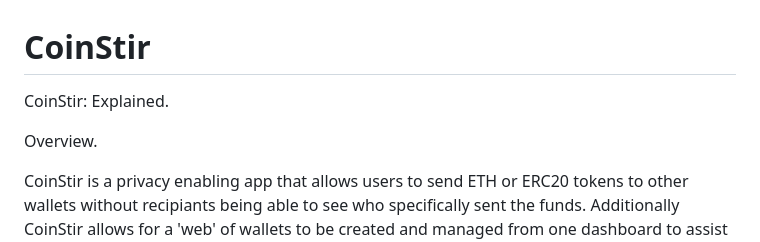
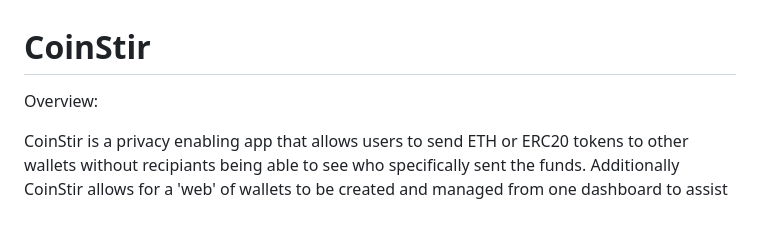
Before and after one commit to itmekevin/CoinStir, a Markdown page: README.md, the part around the change. Rendered like a GitHub page; blank space fills up the shorter version.

```diff
--- a/README.md
+++ b/README.md
@@ -1,8 +1,5 @@
 # CoinStir
-
-CoinStir: Explained.
-
-Overview.
+Overview:
 
 CoinStir is a privacy enabling app that allows users to send ETH or ERC20 tokens to other wallets without recipiants being able to see who specifically sent the funds. Additionally CoinStir allows for a 'web' of wallets to be created and managed from one dashboard to assist in managing personal or business finances across multiple wallets. Financial privacy is instrumental in a multide of business and personal relationships, and while the open nature of the blockchain is often superior, there are instances in which privacy remains critical.
 
```
